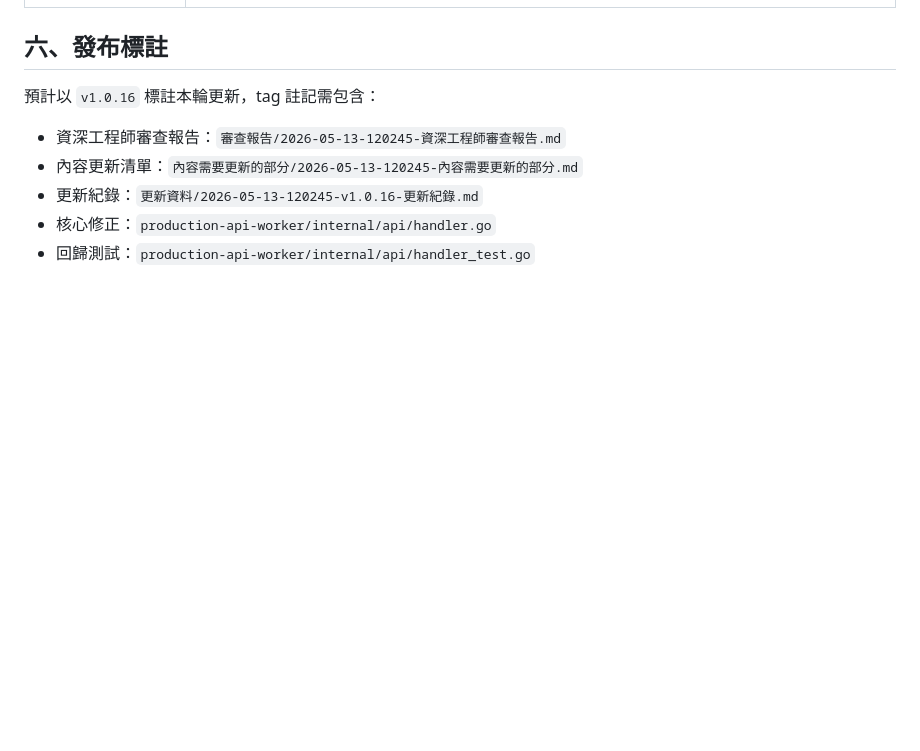
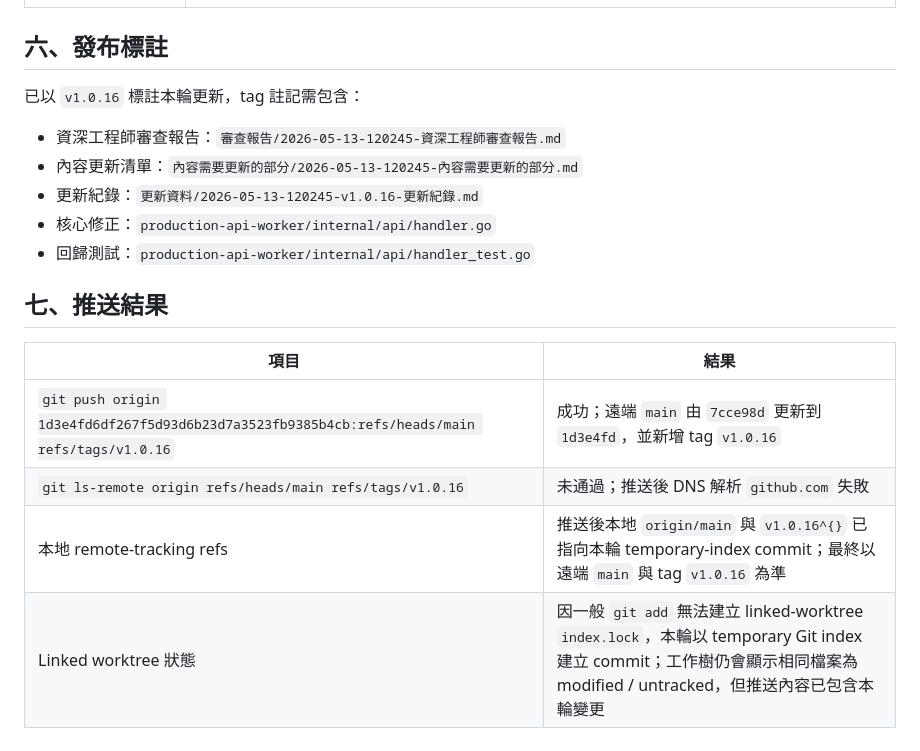
Before and after one commit to JasonChiu1984/golang-note, a Markdown page: 更新資料/2026-05-13-120245-v1.0.16-更新紀錄.md, the part around the change. Rendered like a GitHub page; blank space fills up the shorter version.

Commit message:
docs: finalize v1.0.16 push record
Record push status for the request timeout contract release.

```diff
--- a/更新資料/2026-05-13-120245-v1.0.16-更新紀錄.md
+++ b/更新資料/2026-05-13-120245-v1.0.16-更新紀錄.md
@@ -54,10 +54,19 @@
 
 ## 六、發布標註
 
-預計以 `v1.0.16` 標註本輪更新，tag 註記需包含：
+已以 `v1.0.16` 標註本輪更新，tag 註記需包含：
 
 - 資深工程師審查報告：`審查報告/2026-05-13-120245-資深工程師審查報告.md`
 - 內容更新清單：`內容需要更新的部分/2026-05-13-120245-內容需要更新的部分.md`
 - 更新紀錄：`更新資料/2026-05-13-120245-v1.0.16-更新紀錄.md`
 - 核心修正：`production-api-worker/internal/api/handler.go`
 - 回歸測試：`production-api-worker/internal/api/handler_test.go`
+
+## 七、推送結果
+
+| 項目 | 結果 |
+|---|---|
+| `git push origin 1d3e4fd6df267f5d93d6b23d7a3523fb9385b4cb:refs/heads/main refs/tags/v1.0.16` | 成功；遠端 `main` 由 `7cce98d` 更新到 `1d3e4fd`，並新增 tag `v1.0.16` |
+| `git ls-remote origin refs/heads/main refs/tags/v1.0.16` | 未通過；推送後 DNS 解析 `github.com` 失敗 |
+| 本地 remote-tracking refs | 推送後本地 `origin/main` 與 `v1.0.16^{}` 已指向本輪 temporary-index commit；最終以遠端 `main` 與 tag `v1.0.16` 為準 |
+| Linked worktree 狀態 | 因一般 `git add` 無法建立 linked-worktree `index.lock`，本輪以 temporary Git index 建立 commit；工作樹仍會顯示相同檔案為 modified / untracked，但推送內容已包含本輪變更 |
```
